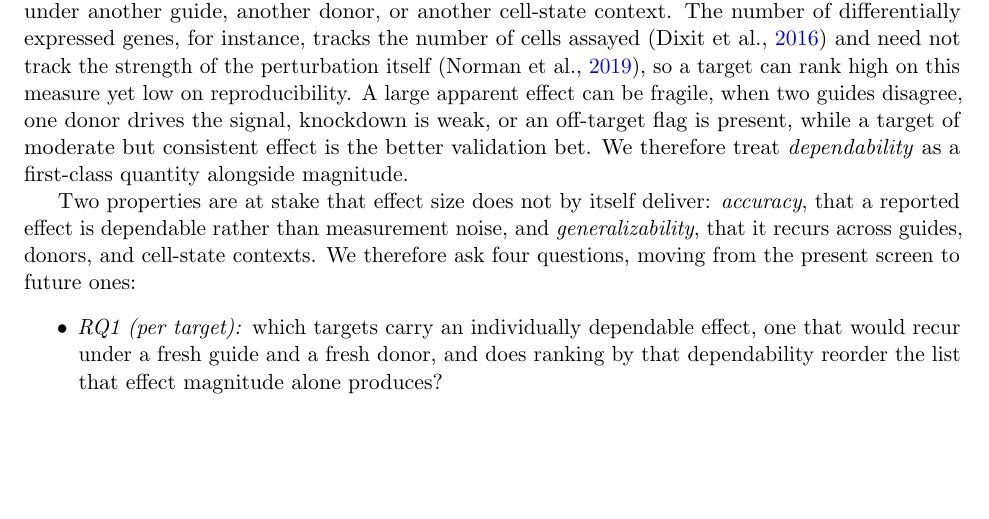
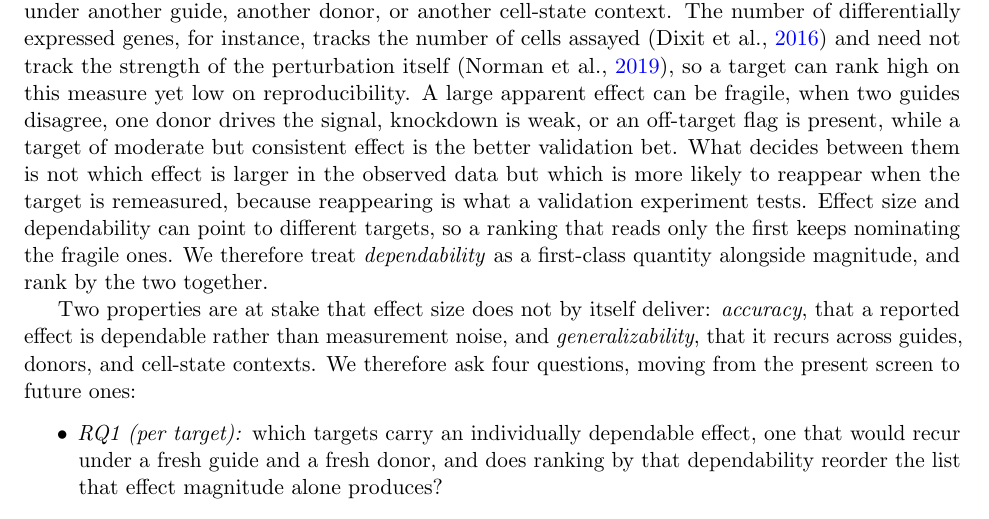
Before and after one commit to kiki830621/G-perturb, a LaTeX paper (manuscript/main.tex): part of page 2 of 14, cut so that both start at the same text, the shorter picture padded with empty space. Compiled offline with pdfLaTeX.

Commit message:
docs(manuscript): spell out why dependability, not magnitude, should rank (#15)
Per review, the jump from 'a moderate but consistent effect is the better bet' to
'we treat dependability as first-class' was too fast. Added the decision logic: what
decides between a large-fragile and a moderate-consistent target is which is more
likely to reappear on remeasurement, because reappearing is what a validation
experiment tests; effect size and dependability can point to different targets, so a
magnitude-only ranking keeps nominating the fragile ones — hence dependability is
first-class and we rank by the two together (foreshadowing S_t = M × R_dep and the
§4.3 reshuffle). Recompiles clean.

```diff
--- a/manuscript/main.tex
+++ b/manuscript/main.tex
@@ -91,8 +91,12 @@ perturbation itself \parencite{norman2019}, so a target can rank high on this
 measure yet low on reproducibility. A large apparent effect can be fragile, when
 two guides disagree, one donor drives the signal, knockdown is weak, or an
 off-target flag is present, while a target of moderate but consistent effect is
-the better validation bet. We therefore treat \emph{dependability} as a
-first-class quantity alongside magnitude.
+the better validation bet. What decides between them is not which effect is larger
+in the observed data but which is more likely to reappear when the target is
+remeasured, because reappearing is what a validation experiment tests. Effect size
+and dependability can point to different targets, so a ranking that reads only the
+first keeps nominating the fragile ones. We therefore treat \emph{dependability} as
+a first-class quantity alongside magnitude, and rank by the two together.
 
 Two properties are at stake that effect size does not by itself deliver:
 \emph{accuracy}, that a reported effect is dependable rather than measurement
```
Also changed, not shown: manuscript/main.pdf.
